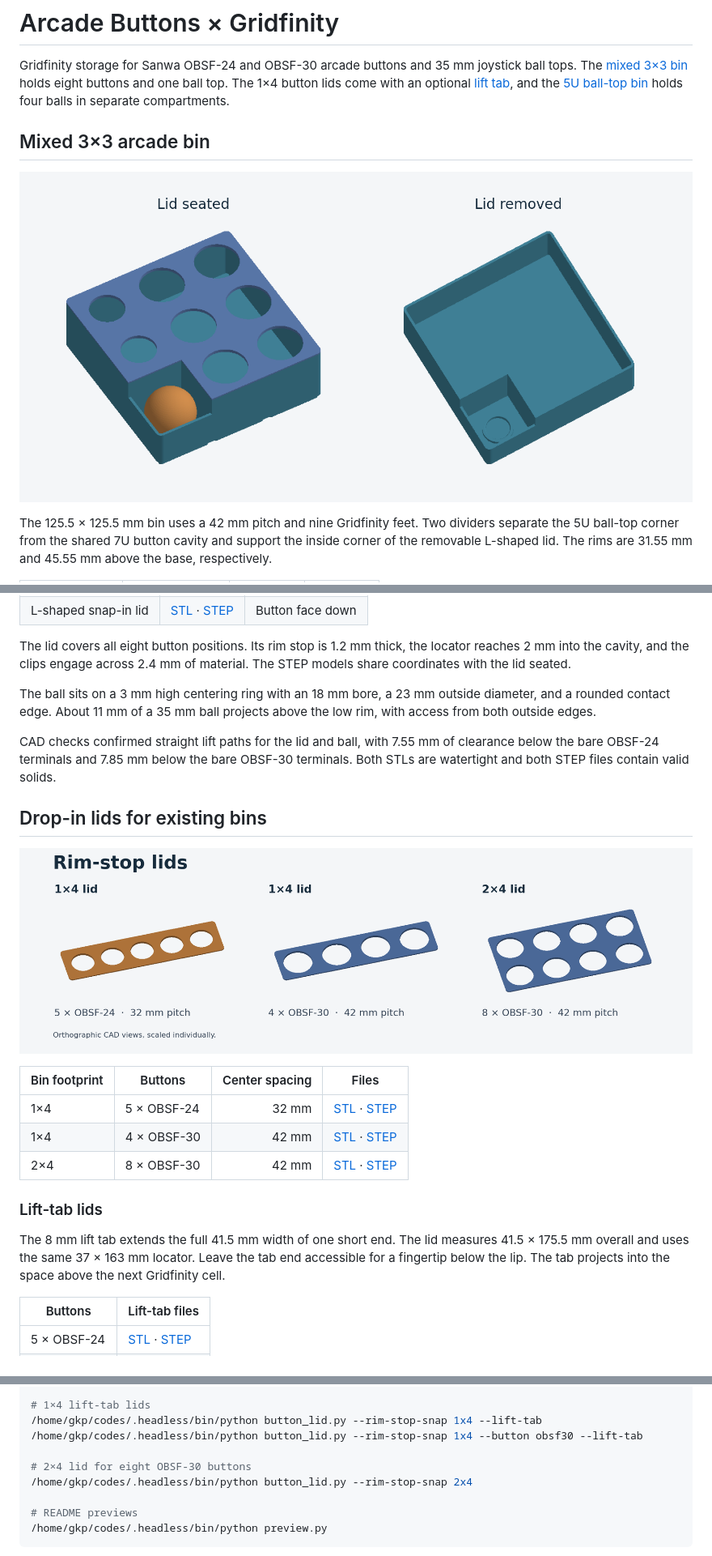
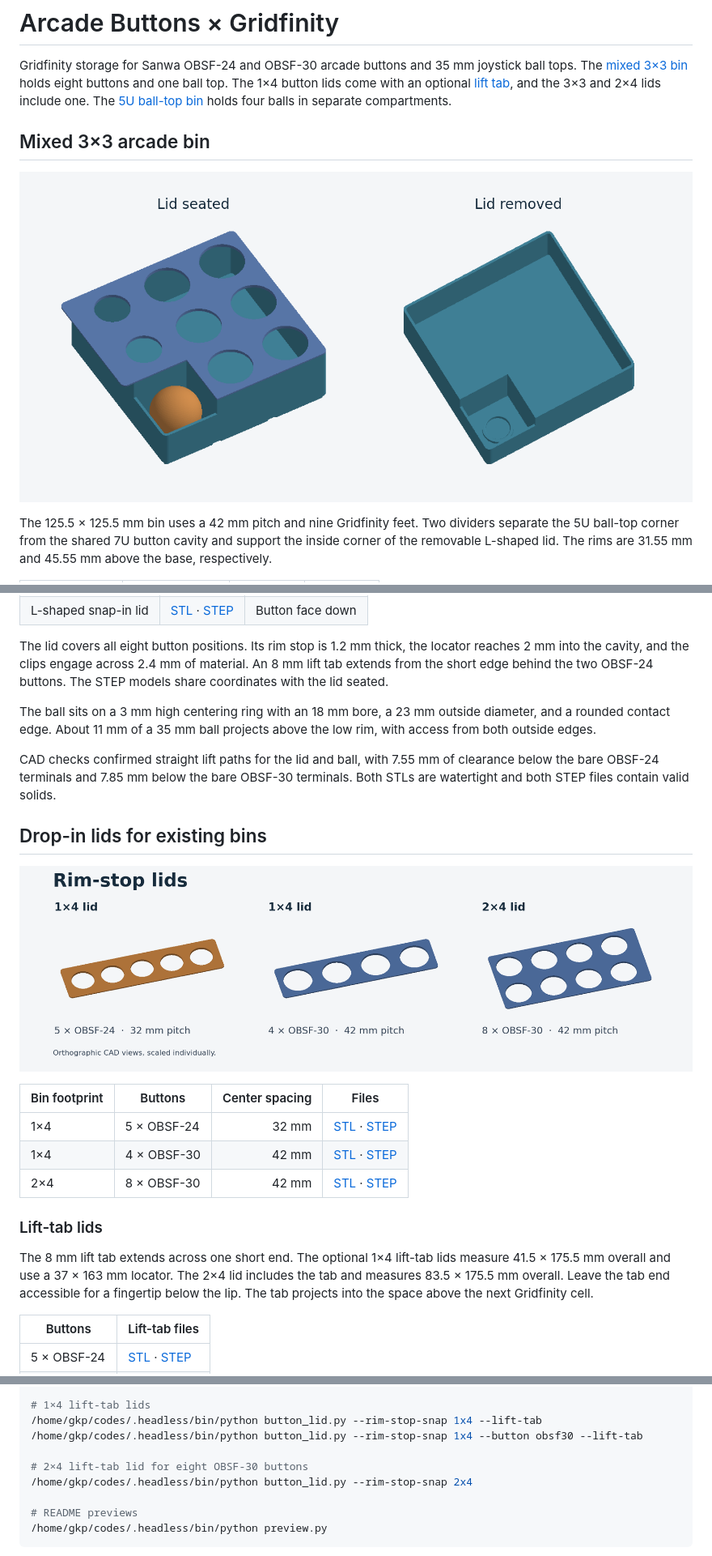
Before and after one commit to gokeeper/arcade-buttons-gridfinity, a Markdown page: README.md, 3 parts joined by grey strips. Shown at 81% size. Rendered like a GitHub page; pictures changed too: output/arcade_3x3_preview.png, output/preview.png.

Commit message:
Add short-edge lift tabs to the 3×3 and 2×4 lids

```diff
--- a/README.md
+++ b/README.md
@@ -3,8 +3,9 @@
 Gridfinity storage for Sanwa OBSF-24 and OBSF-30 arcade buttons and
 35 mm joystick ball tops. The [mixed 3×3 bin](#mixed-33-arcade-bin)
 holds eight buttons and one ball top. The 1×4 button lids come with an
-optional [lift tab](#lift-tab-lids), and the [5U ball-top bin](#joystick-ball-top-bin)
-holds four balls in separate compartments.
+optional [lift tab](#lift-tab-lids), and the 3×3 and 2×4 lids include one.
+The [5U ball-top bin](#joystick-ball-top-bin) holds four balls in separate
+compartments.
 
 ## Mixed 3×3 arcade bin
 
@@ -28,7 +29,8 @@ rims are 31.55 mm and 45.55 mm above the base, respectively.
 
 The lid covers all eight button positions. Its rim stop is 1.2 mm thick,
 the locator reaches 2 mm into the cavity, and the clips engage across
-2.4 mm of material. The STEP models share coordinates with the lid seated.
+2.4 mm of material. An 8 mm lift tab extends from the short edge behind
+the two OBSF-24 buttons. The STEP models share coordinates with the lid seated.
 
 The ball sits on a 3 mm high centering ring with an 18 mm bore, a 23 mm
 outside diameter, and a rounded contact edge. About 11 mm of a 35 mm ball
@@ -51,9 +53,10 @@ contain valid solids.
 
 ### Lift-tab lids
 
-The 8 mm lift tab extends the full 41.5 mm width of one short end.
-The lid measures 41.5 × 175.5 mm overall and uses the same 37 × 163 mm
-locator. Leave the tab end accessible for a fingertip below the lip.
+The 8 mm lift tab extends across one short end. The optional 1×4 lift-tab
+lids measure 41.5 × 175.5 mm overall and use a 37 × 163 mm locator.
+The 2×4 lid includes the tab and measures 83.5 × 175.5 mm overall.
+Leave the tab end accessible for a fingertip below the lip.
 The tab projects into the space above the next Gridfinity cell.
 
 | Buttons | Lift-tab files |
@@ -146,7 +149,7 @@ From the repository root, use the existing Python environment with
 /home/gkp/codes/.headless/bin/python button_lid.py --rim-stop-snap 1x4 --lift-tab
 /home/gkp/codes/.headless/bin/python button_lid.py --rim-stop-snap 1x4 --button obsf30 --lift-tab
 
-# 2×4 lid for eight OBSF-30 buttons
+# 2×4 lift-tab lid for eight OBSF-30 buttons
 /home/gkp/codes/.headless/bin/python button_lid.py --rim-stop-snap 2x4
 
 # README previews
```
Also changed, not shown: other parts of README.md (+3 -3 lines), 8 other files.
